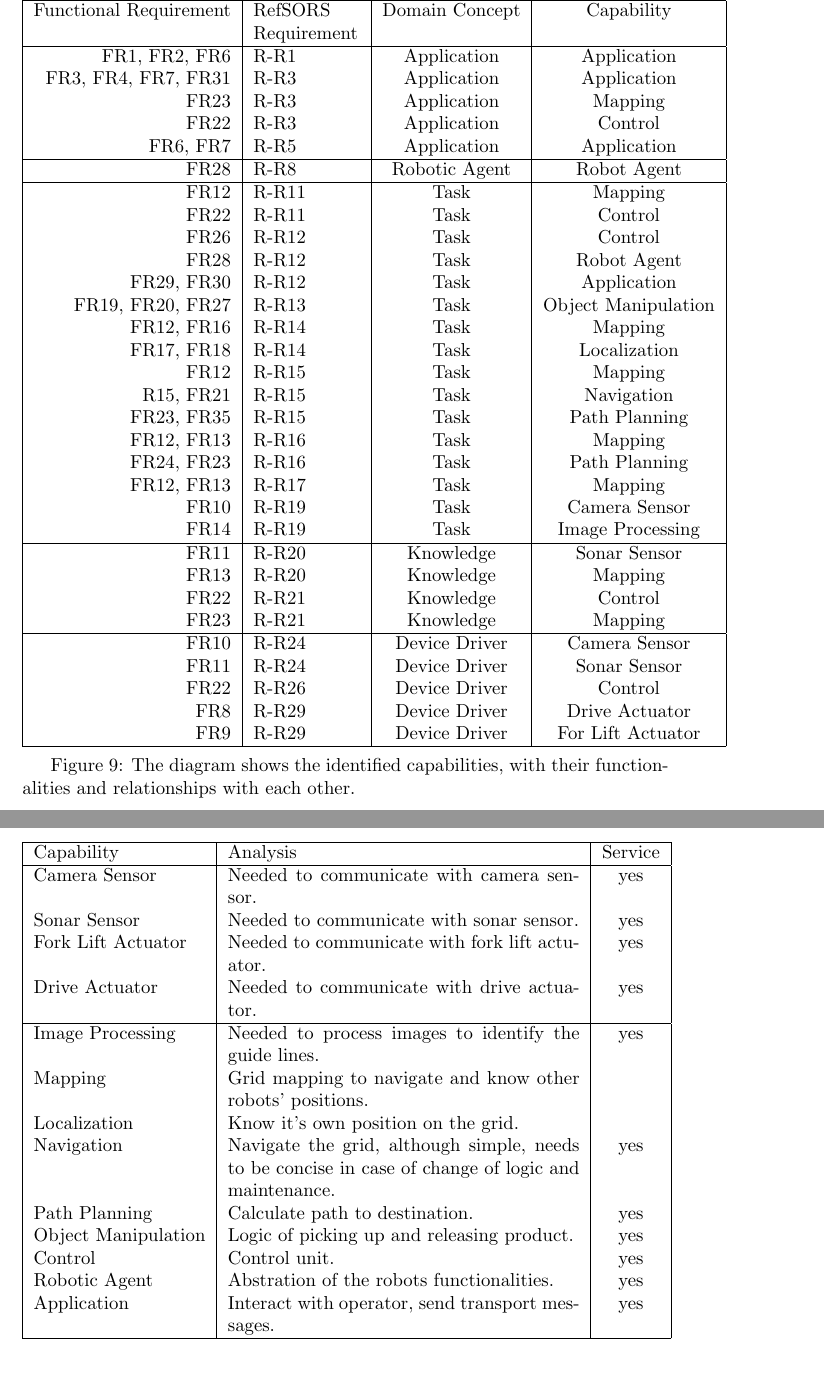
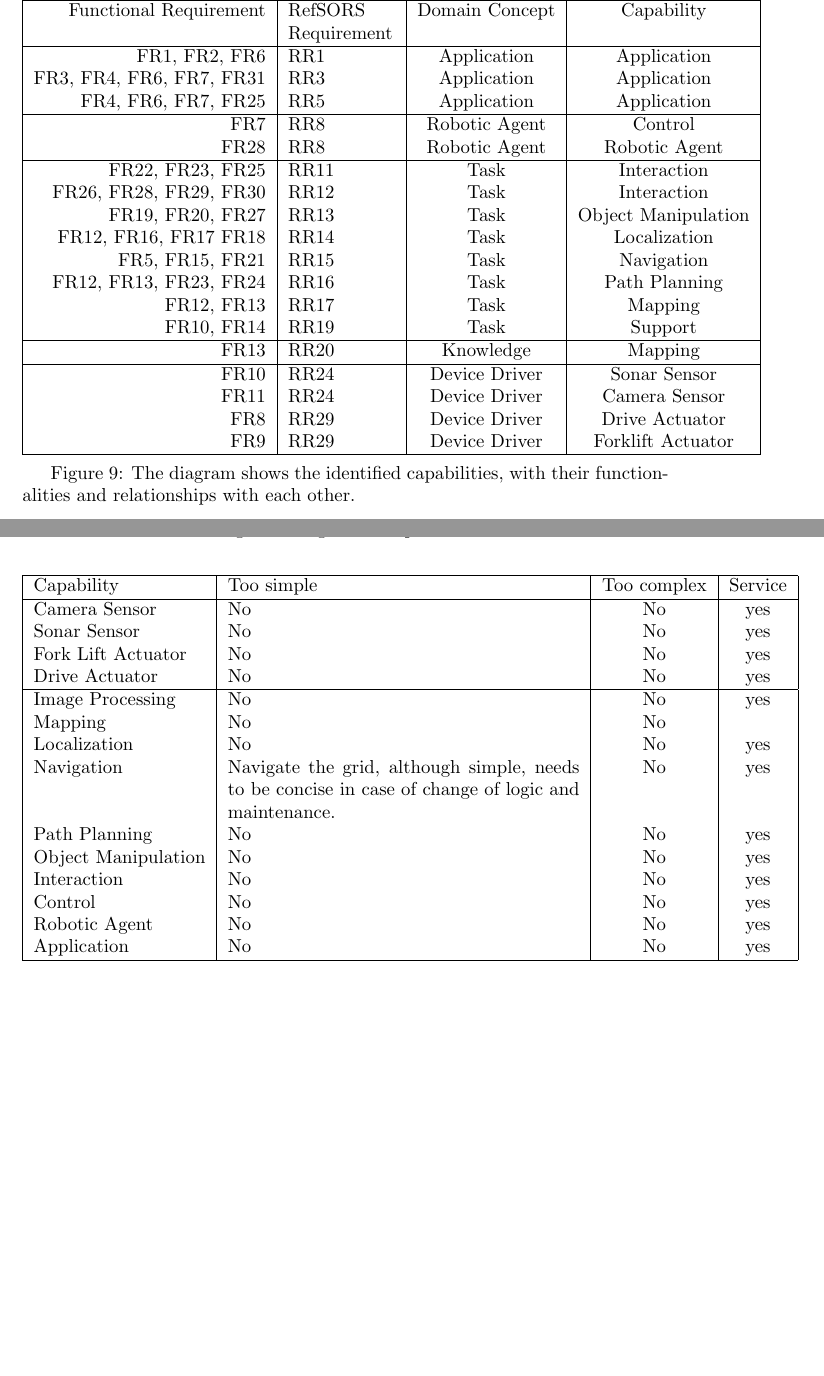
Before and after one commit to NilFurquim/Collect-Deliver-SoS, a LaTeX document (doc/index.tex, which reads doc/RA-2/capability_identification.tex): two parts of pages 7 and 9 of 9 before the commit and two parts of pages 7 and 8 of 9 after it, joined at a grey line, cut so that both start at the same text, the shorter picture padded with empty space. Compiled offline with pdfLaTeX.

Commit message:
Reclassificate FRs
Functional Requirements reclassification

```diff
--- a/doc/RA-2/capability_identification.tex
+++ b/doc/RA-2/capability_identification.tex
@@ -94,57 +94,48 @@ The BPMN diagrams are used to indentify capabilities. The process of analysing t
 	\hline
 	Functional Requirement & RefSORS Requirement & Domain Concept & Capability \\
 	\hline
-	FR1, FR2, FR6 & R-R1 	& Application & Application \\
-							%& R-R2 	& Application & \\
-	FR3, FR4, FR7, FR31 	& R-R3 & Application & Application\\
-	FR23 					& R-R3 & Application & Mapping\\ %??
-	FR22 					& R-R3 & Application & Control\\ %??
-							%& R-R4 	& Application & \\
-	FR6, FR7 				& R-R5 & Application & Application\\
-							%& R-R6 	& Robotic Agent & \\
-							%& R-R7 	& Robotic Agent & \\
+	FR1, FR2, FR6 & RR1 & Application & Application \\
+	%& RR2 & Application & Robotic Agent or Application \\
+	FR3, FR4, FR6, FR7, FR31 & RR3 & Application & Application\\
+	%& RR4 & Application & Application\\
+	FR4, FR6, FR7, FR25 & RR5 & Application & Application\\
 	\hline
-	FR28 					& R-R8 & Robotic Agent & Robot Agent\\
-							%& R-R9 	& Robotic Agent & \\
-							%& R-R10 & Task & \\
+	%& RR6 & Robotic Agent \\
+	%& RR7 & Robotic Agent or Control 	\\
+	FR7 & RR8 & Robotic Agent & Control \\%or Robotic Agent \\
+	FR28 & RR8 & Robotic Agent & Robotic Agent \\%or Control \\
+	%& RR9 & Robotic Agent or Control\\
+	%& RR10 & Interaction \\
 	\hline
-	FR12 					& R-R11 & Task & Mapping\\
-	FR22 					& R-R11 & Task & Control\\
-	FR26				 	& R-R12 & Task & Control\\
-	FR28				 	& R-R12 & Task & Robot Agent\\%Robot agent?
-	FR29, FR30			 	& R-R12 & Task & Application\\%Application? (Operation no edusig)
-	FR19, FR20, FR27		& R-R13 & Task & Object Manipulation\\
-	FR12, FR16				& R-R14 & Task & Mapping\\
-	FR17, FR18 				& R-R14 & Task & Localization\\
-	FR12 					& R-R15 & Task & Mapping\\
-	R15, FR21 				& R-R15 & Task & Navigation\\
-	FR23, FR35				& R-R15 & Task & Path Planning\\
-	FR12, FR13 				& R-R16 & Task & Mapping\\
-	FR24, FR23				& R-R16 & Task & Path Planning\\
-	FR12, FR13 				& R-R17 & Task & Mapping\\
-							%& R-R18 & Task & \\
-	FR10 					& R-R19 & Task & Camera Sensor\\
-	FR14	 				& R-R19 & Task & Image Processing\\
+	FR22, FR23, FR25 & RR11 & Task & Interaction \\
+	FR26, FR28, FR29, FR30 & RR12 & Task & Interaction \\
+	FR19, FR20, FR27 & RR13 & Task & Object Manipulation\\
+	FR12, FR16, FR17 FR18 & RR14 & Task & Localization\\
+	FR5, FR15, FR21 & RR15 & Task & Navigation\\
+	FR12, FR13, FR23, FR24 & RR16 & Task & Path Planning\\
+	FR12, FR13 & RR17 & Task & Mapping \\
+	%& RR18 & Mapping \\
+	FR10, FR14 & RR19 & Task & Support \\ % or Path Planning or Mapping or Localization 	\\
 	\hline
-	FR11 					& R-R20 & Knowledge & Sonar Sensor\\
-	FR13 					& R-R20 & Knowledge & Mapping\\ %Map information?
-	FR22 					& R-R21 & Knowledge & Control\\
-	FR23 					& R-R21 & Knowledge & Mapping\\
-							%& R-R22 & Knowledge & \\
-							%& R-R23 & Knowledge & \\
+	FR13 & RR20 & Knowledge &Mapping \\
+	%& RR21 & Robotic Agent or Application or Knowledge or Path Planning or Mapping or Localization 	 \\
+	%& RR22 & Knowledge \\
+	%& RR23 & Knowledge \\
 	\hline
-	FR10 					& R-R24 & Device Driver & Camera Sensor\\
-	FR11 					& R-R24 & Device Driver & Sonar Sensor\\
-							%& R-R25 & Device Driver & \\
-	FR22 					& R-R26 & Device Driver & Control\\
-							%& R-R27 & Device Driver & \\
-							%& R-R28 & Device Driver & \\
-	FR8 					& R-R29 & Device Driver & Drive Actuator\\
-	FR9 					& R-R29 & Device Driver & For Lift Actuator\\
-	\hline
+	FR10 & RR24 & Device Driver & Sonar Sensor\\
+	FR11 & RR24 & Device Driver & Camera Sensor\\
+	%& RR25 & Sensor Driver\\
+	%& RR26 & Sensor Driver\\
+	%& RR27 & Resource Driver\\
+	%& RR28 & Resource Driver\\
+	FR8 & RR29 & Device Driver & Drive Actuator\\
+	FR9 & RR29 & Device Driver & Forklift Actuator\\
+	%& RR30 & Actuator Driver\\
+ 	%& RR31 &\\
+ 	%& RR32 &\\
+ 	\hline
 \end{tabular}
 }
-
 
 %Capabilities
 \begin{figure}[ht!]
@@ -161,24 +152,25 @@ After identifying the capabilities, they must be analyzed to decide whether they
 
 {
 \centering
-\begin{tabular}{| l | p{6.6cm} | c |}
+\begin{tabular}{| l | p{6.6cm} | c | c |}
 	\hline
-	Capability & Analysis & Service\\
+	Capability & Too simple & Too complex & Service\\
 	\hline
-	Camera Sensor & Needed to communicate with camera sensor. & yes\\
-	Sonar Sensor & Needed to communicate with sonar sensor. & yes\\
-	Fork Lift Actuator & Needed to communicate with fork lift actuator. & yes\\
-	Drive Actuator & Needed to communicate with drive actuator. & yes\\
+	Camera Sensor & No & No & yes\\
+	Sonar Sensor & No & No & yes\\
+	Fork Lift Actuator & No & No & yes\\
+	Drive Actuator & No & No & yes\\
 	\hline
-	Image Processing & Needed to process images to identify the guide lines. & yes\\
-	Mapping & Grid mapping to navigate and know other robots' positions. &\\
-	Localization & Know it's own position on the grid. &\\ %(maybe too simple, join with mapping?, analyze scalability. Possible to create more complex localization?)
-	Navigation & Navigate the grid, although simple, needs to be concise in case of change of logic and maintenance. & yes\\
-	Path Planning & Calculate path to destination. & yes\\
-	Object Manipulation & Logic of picking up and releasing product. & yes\\
-	Control & Control unit. & yes\\
-	Robotic Agent & Abstration of the robots functionalities. & yes\\
-	Application & Interact with operator, send transport messages. & yes\\
+	Image Processing & No & No & yes\\
+	Mapping & No & No &\\
+	Localization & No & No & yes\\ %(maybe too simple, join with mapping?, analyze scalability. Possible to create more complex localization?)
+	Navigation & Navigate the grid, although simple, needs to be concise in case of change of logic and maintenance. & No & yes\\
+	Path Planning & No & No & yes\\
+	Object Manipulation & No & No & yes\\
+	Interaction & No & No & yes\\
+	Control & No & No & yes\\
+	Robotic Agent & No & No & yes\\
+	Application & No & No & yes\\
 	\hline
 \end{tabular}
 }
--- a/doc/index.tex
+++ b/doc/index.tex
@@ -7,6 +7,8 @@
 
 \usepackage{natbib}
 \usepackage{graphicx}
+\usepackage{enumitem}
+
 \begin{document}
 
 \maketitle
```
Also changed, not shown: doc/RA-1/application_characterization.tex (+20 -20 lines), doc/index.tex (5 more changed lines).
